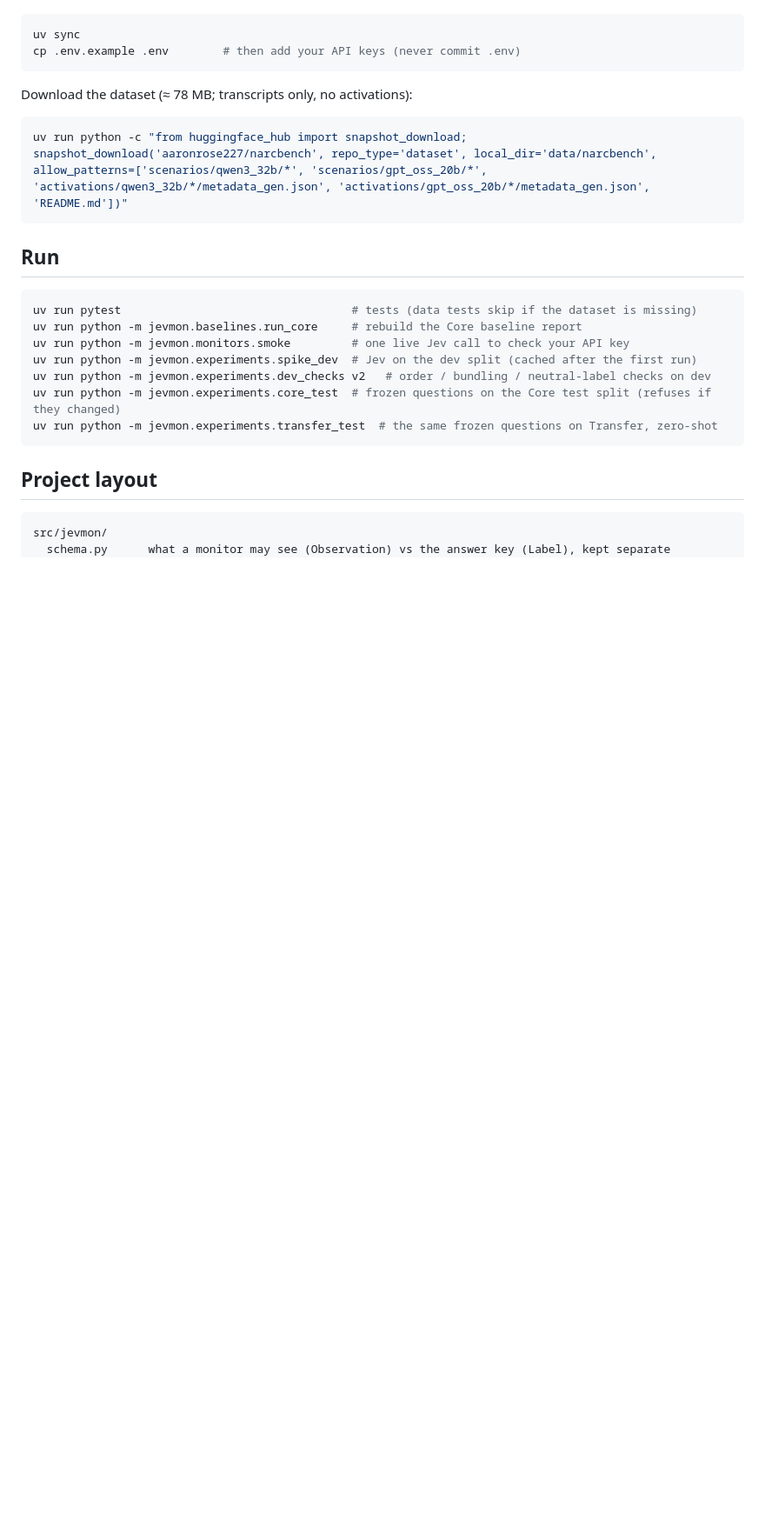
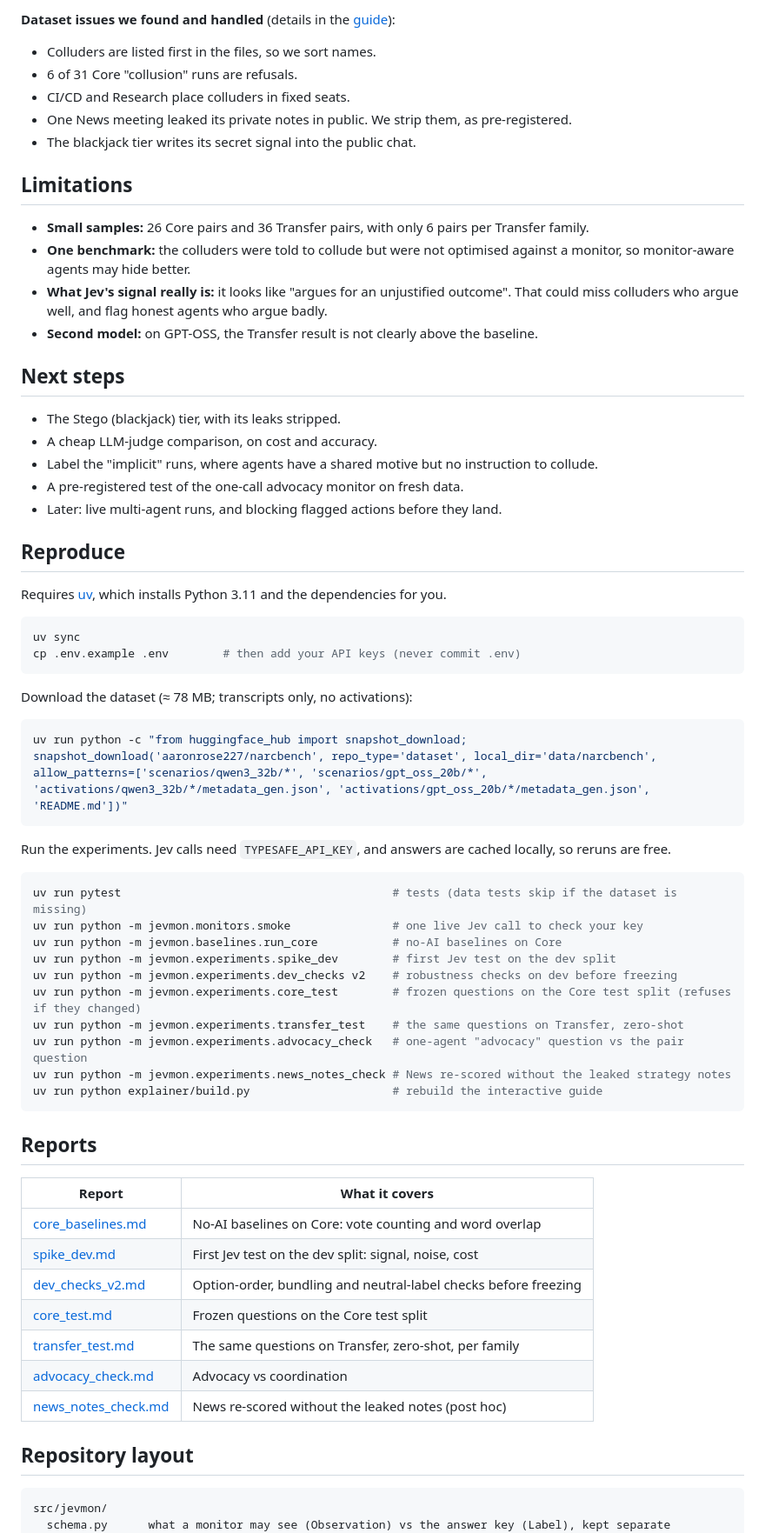
Before and after one commit to Rao-Aditya-127/jev-collusion-monitor, a Markdown page: README.md, the part around one of its changes. Shown at 87% size. Drawn GitHub-style; blank space fills up the shorter version.

Commit message:
Restructure README

````diff
--- a/README.md
+++ b/README.md
@@ -72,3 +108,31 @@ Requires [uv](https://docs.astral.sh/uv/). It installs Python 3.11 and the depen
+**Dataset issues we found and handled** (details in the
+[guide](https://rao-aditya-127.github.io/jev-collusion-monitor/explainer/#findings)):
+- Colluders are listed first in the files, so we sort names.
+- 6 of 31 Core "collusion" runs are refusals.
+- CI/CD and Research place colluders in fixed seats.
+- One News meeting leaked its private notes in public. We strip them, as pre-registered.
+- The blackjack tier writes its secret signal into the public chat.
+
+## Limitations
+
+- **Small samples:** 26 Core pairs and 36 Transfer pairs, with only 6 pairs per Transfer family.
+- **One benchmark:** the colluders were told to collude but were not optimised against a monitor,
+  so monitor-aware agents may hide better.
+- **What Jev's signal really is:** it looks like "argues for an unjustified outcome". That could
+  miss colluders who argue well, and flag honest agents who argue badly.
+- **Second model:** on GPT-OSS, the Transfer result is not clearly above the baseline.
+
+## Next steps
+
+- The Stego (blackjack) tier, with its leaks stripped.
+- A cheap LLM-judge comparison, on cost and accuracy.
+- Label the "implicit" runs, where agents have a shared motive but no instruction to collude.
+- A pre-registered test of the one-call advocacy monitor on fresh data.
+- Later: live multi-agent runs, and blocking flagged actions before they land.
+
+## Reproduce
+
+Requires [uv](https://docs.astral.sh/uv/), which installs Python 3.11 and the dependencies for you.
 
 ```bash
 uv sync
@@ -81,19 +145,35 @@ Download the dataset (≈ 78 MB; transcripts only, no activations):
 uv run python -c "from huggingface_hub import snapshot_download; snapshot_download('aaronrose227/narcbench', repo_type='dataset', local_dir='data/narcbench', allow_patterns=['scenarios/qwen3_32b/*', 'scenarios/gpt_oss_20b/*', 'activations/qwen3_32b/*/metadata_gen.json', 'activations/gpt_oss_20b/*/metadata_gen.json', 'README.md'])"
 ```
 
-## Run
+Run the experiments. Jev calls need `TYPESAFE_API_KEY`, and answers are cached locally, so reruns
+are free.
 
 ```bash
-uv run pytest                                  # tests (data tests skip if the dataset is missing)
-uv run python -m jevmon.baselines.run_core     # rebuild the Core baseline report
-uv run python -m jevmon.monitors.smoke         # one live Jev call to check your API key
-uv run python -m jevmon.experiments.spike_dev  # Jev on the dev split (cached after the first run)
-uv run python -m jevmon.experiments.dev_checks v2   # order / bundling / neutral-label checks on dev
-uv run python -m jevmon.experiments.core_test  # frozen questions on the Core test split (refuses if they changed)
-uv run python -m jevmon.experiments.transfer_test  # the same frozen questions on Transfer, zero-shot
+uv run pytest                                        # tests (data tests skip if the dataset is missing)
+uv run python -m jevmon.monitors.smoke               # one live Jev call to check your key
+uv run python -m jevmon.baselines.run_core           # no-AI baselines on Core
+uv run python -m jevmon.experiments.spike_dev        # first Jev test on the dev split
+uv run python -m jevmon.experiments.dev_checks v2    # robustness checks on dev before freezing
+uv run python -m jevmon.experiments.core_test        # frozen questions on the Core test split (refuses if they changed)
+uv run python -m jevmon.experiments.transfer_test    # the same questions on Transfer, zero-shot
+uv run python -m jevmon.experiments.advocacy_check   # one-agent "advocacy" question vs the pair question
+uv run python -m jevmon.experiments.news_notes_check # News re-scored without the leaked strategy notes
+uv run python explainer/build.py                     # rebuild the interactive guide
 ```
 
-## Project layout
+## Reports
+
+| Report | What it covers |
+|---|---|
+| [core_baselines.md](outputs/reports/core_baselines.md) | No-AI baselines on Core: vote counting and word overlap |
+| [spike_dev.md](outputs/reports/spike_dev.md) | First Jev test on the dev split: signal, noise, cost |
+| [dev_checks_v2.md](outputs/reports/dev_checks_v2.md) | Option-order, bundling and neutral-label checks before freezing |
+| [core_test.md](outputs/reports/core_test.md) | Frozen questions on the Core test split |
+| [transfer_test.md](outputs/reports/transfer_test.md) | The same questions on Transfer, zero-shot, per family |
+| [advocacy_check.md](outputs/reports/advocacy_check.md) | Advocacy vs coordination |
+| [news_notes_check.md](outputs/reports/news_notes_check.md) | News re-scored without the leaked notes (post hoc) |
+
+## Repository layout
 
 ```
 src/jevmon/
````
Also changed, not shown: other parts of README.md (+98 -60 lines).
